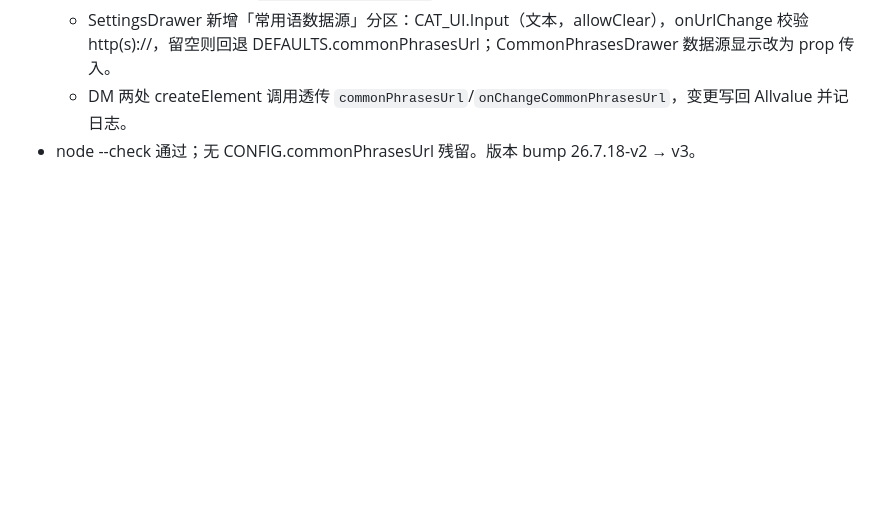
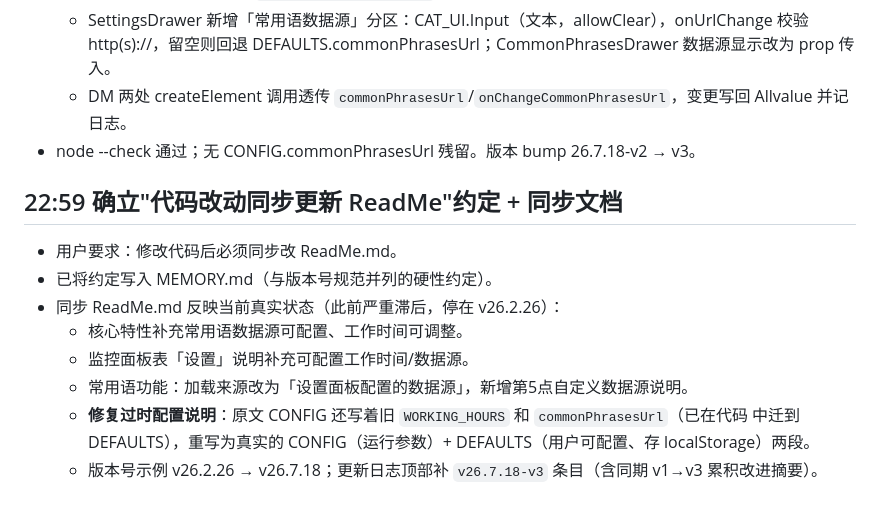
Before and after one commit to Run-os/znhd-service, a Markdown page: .workbuddy/memory/2026-07-18.md, the part around the change. GitHub-like rendering; blank space fills up the shorter version.

```diff
--- a/.workbuddy/memory/2026-07-18.md
+++ b/.workbuddy/memory/2026-07-18.md
@@ -155,3 +155,14 @@
     http(s)://，留空则回退 DEFAULTS.commonPhrasesUrl；CommonPhrasesDrawer 数据源显示改为 prop 传入。
   - DM 两处 createElement 调用透传 `commonPhrasesUrl`/`onChangeCommonPhrasesUrl`，变更写回 Allvalue 并记日志。
 - node --check 通过；无 CONFIG.commonPhrasesUrl 残留。版本 bump 26.7.18-v2 → v3。
+
+## 22:59 确立"代码改动同步更新 ReadMe"约定 + 同步文档
+- 用户要求：修改代码后必须同步改 ReadMe.md。
+- 已将约定写入 MEMORY.md（与版本号规范并列的硬性约定）。
+- 同步 ReadMe.md 反映当前真实状态（此前严重滞后，停在 v26.2.26）：
+  - 核心特性补充常用语数据源可配置、工作时间可调整。
+  - 监控面板表「设置」说明补充可配置工作时间/数据源。
+  - 常用语功能：加载来源改为「设置面板配置的数据源」，新增第5点自定义数据源说明。
+  - **修复过时配置说明**：原文 CONFIG 还写着旧 `WORKING_HOURS` 和 `commonPhrasesUrl`（已在代码
+    中迁到 DEFAULTS），重写为真实的 CONFIG（运行参数）+ DEFAULTS（用户可配置、存 localStorage）两段。
+  - 版本号示例 v26.2.26 → v26.7.18；更新日志顶部补 `v26.7.18-v3` 条目（含同期 v1→v3 累积改进摘要）。
```
Also changed, not shown: .workbuddy/memory/MEMORY.md (+5 -0 lines), ReadMe.md (+27 -12 lines).
